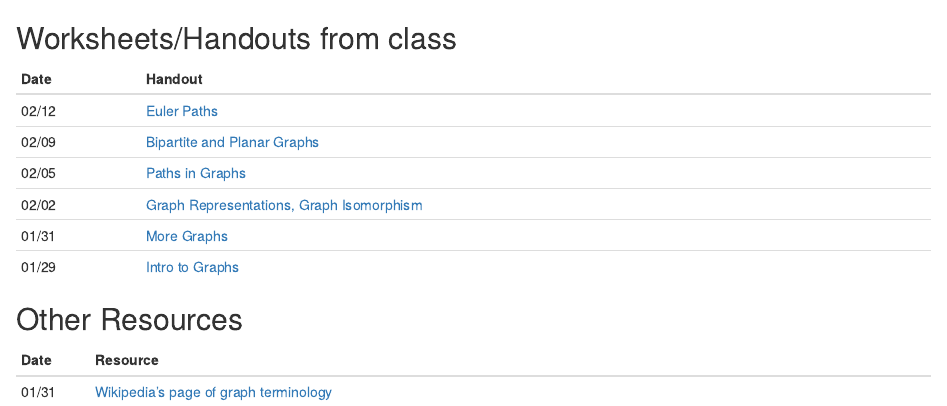
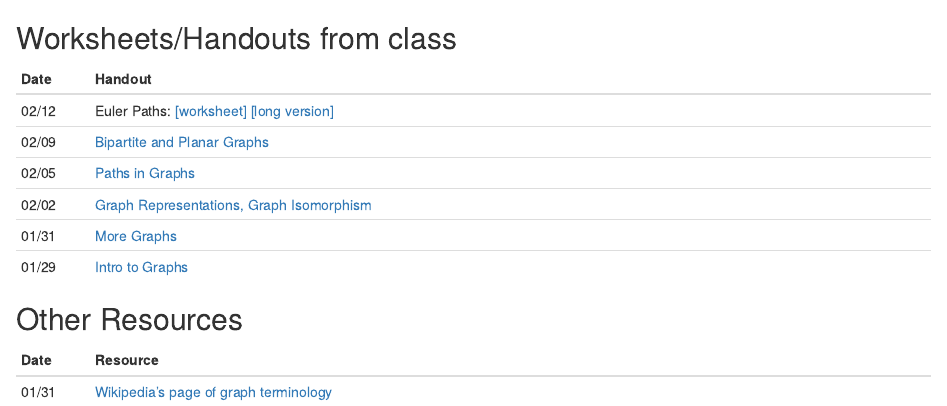
Before and after one commit to calvin-math-stat/math252, an R Markdown document (docs/from-class/index.Rmd): the page in a window 1100 px wide, from its top. Rendered offline with R 4.5, knitr and Pandoc, with nearby package versions; a font, style sheet, LaTeX package, included part or bibliography that could not be used is replaced or left out.

Commit message:
add long version of Euler paths

```diff
--- a/docs/from-class/index.Rmd
+++ b/docs/from-class/index.Rmd
@@ -14,7 +14,7 @@ output:
 
 Date  | Handout
 ----- | ---------------------------------------------------
-02/12 | [Euler Paths](Euler-Paths.pdf)
+02/12 | Euler Paths: [[worksheet]](Euler-Paths.pdf) [[long version]](Euler-Paths.html)
 02/09 | [Bipartite and Planar Graphs](Bipartite-Planar.pdf)
 02/05 | [Paths in Graphs](Graphs-Paths.pdf)
 02/02 | [Graph Representations, Graph Isomorphism](Graphs03.pdf)
```
